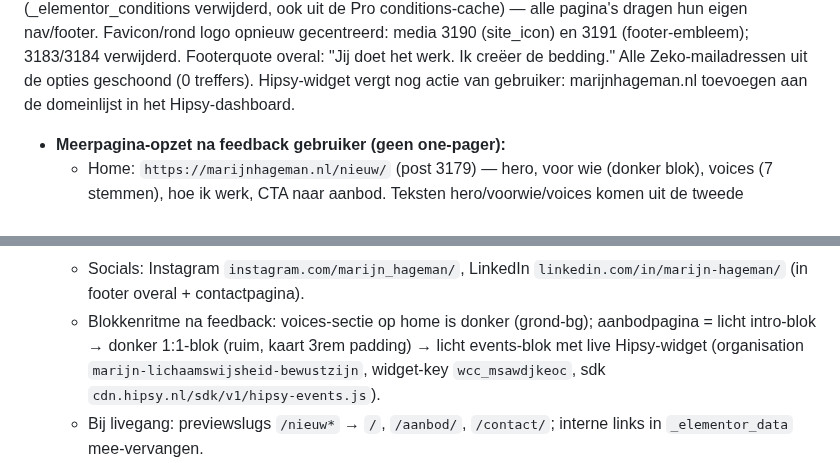
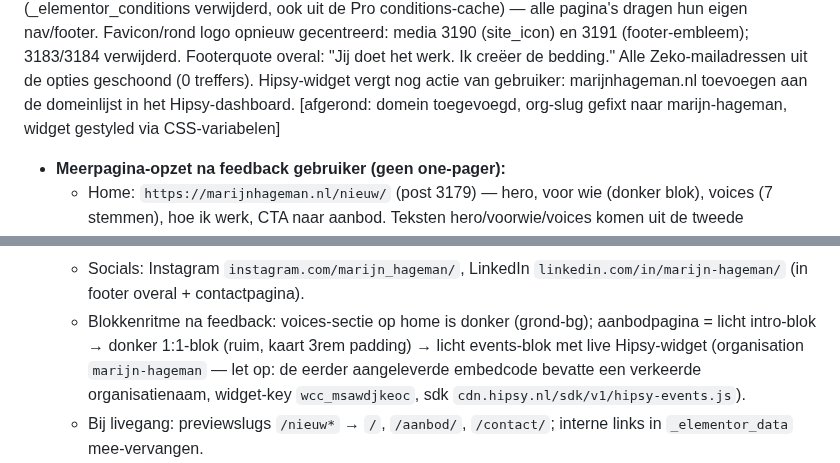
Before and after one commit to sowiesostudio-bot/test, a Markdown page: CLAUDE.md, 2 parts joined by grey strips. Rendered like a GitHub page.

Commit message:
Fix Hipsy organisation slug and record widget branding
Co-Authored-By: Claude Fable 5 <noreply@anthropic.com>
Claude-Session: https://claude.ai/code/session_01JvSzt8J6jj8PXEUeYYN7Vg

```diff
--- a/CLAUDE.md
+++ b/CLAUDE.md
@@ -35,7 +35,8 @@ media 3190 (site_icon) en 3191 (footer-embleem); 3183/3184 verwijderd.
 Footerquote overal: "Jij doet het werk. Ik creëer de bedding." Alle
 Zeko-mailadressen uit de opties geschoond (0 treffers). Hipsy-widget vergt
 nog actie van gebruiker: marijnhageman.nl toevoegen aan de domeinlijst in
-het Hipsy-dashboard.
+het Hipsy-dashboard. [afgerond: domein toegevoegd, org-slug
+gefixt naar marijn-hageman, widget gestyled via CSS-variabelen]
 
 - **Meerpagina-opzet na feedback gebruiker (geen one-pager):**
   - Home: `https://marijnhageman.nl/nieuw/` (post 3179) — hero, voor wie
@@ -58,7 +59,8 @@ het Hipsy-dashboard.
   - Blokkenritme na feedback: voices-sectie op home is donker (grond-bg);
     aanbodpagina = licht intro-blok → donker 1:1-blok (ruim, kaart 3rem
     padding) → licht events-blok met live Hipsy-widget
-    (organisation `marijn-lichaamswijsheid-bewustzijn`,
+    (organisation `marijn-hageman` — let op: de eerder aangeleverde
+    embedcode bevatte een verkeerde organisatienaam,
     widget-key `wcc_msawdjkeoc`, sdk `cdn.hipsy.nl/sdk/v1/hipsy-events.js`).
   - Bij livegang: previewslugs `/nieuw*` → `/`, `/aanbod/`, `/contact/`;
     interne links in `_elementor_data` mee-vervangen.
```
